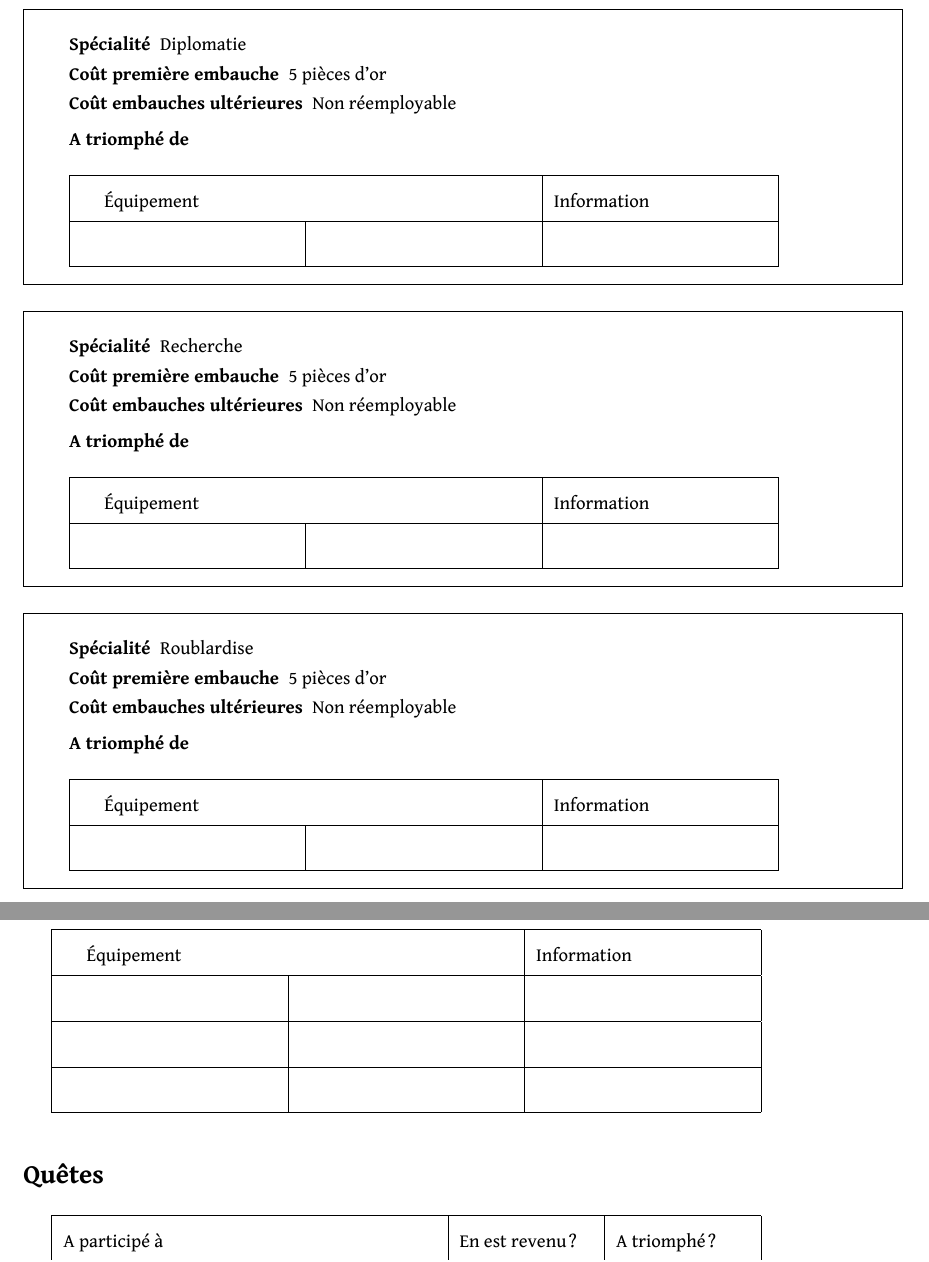
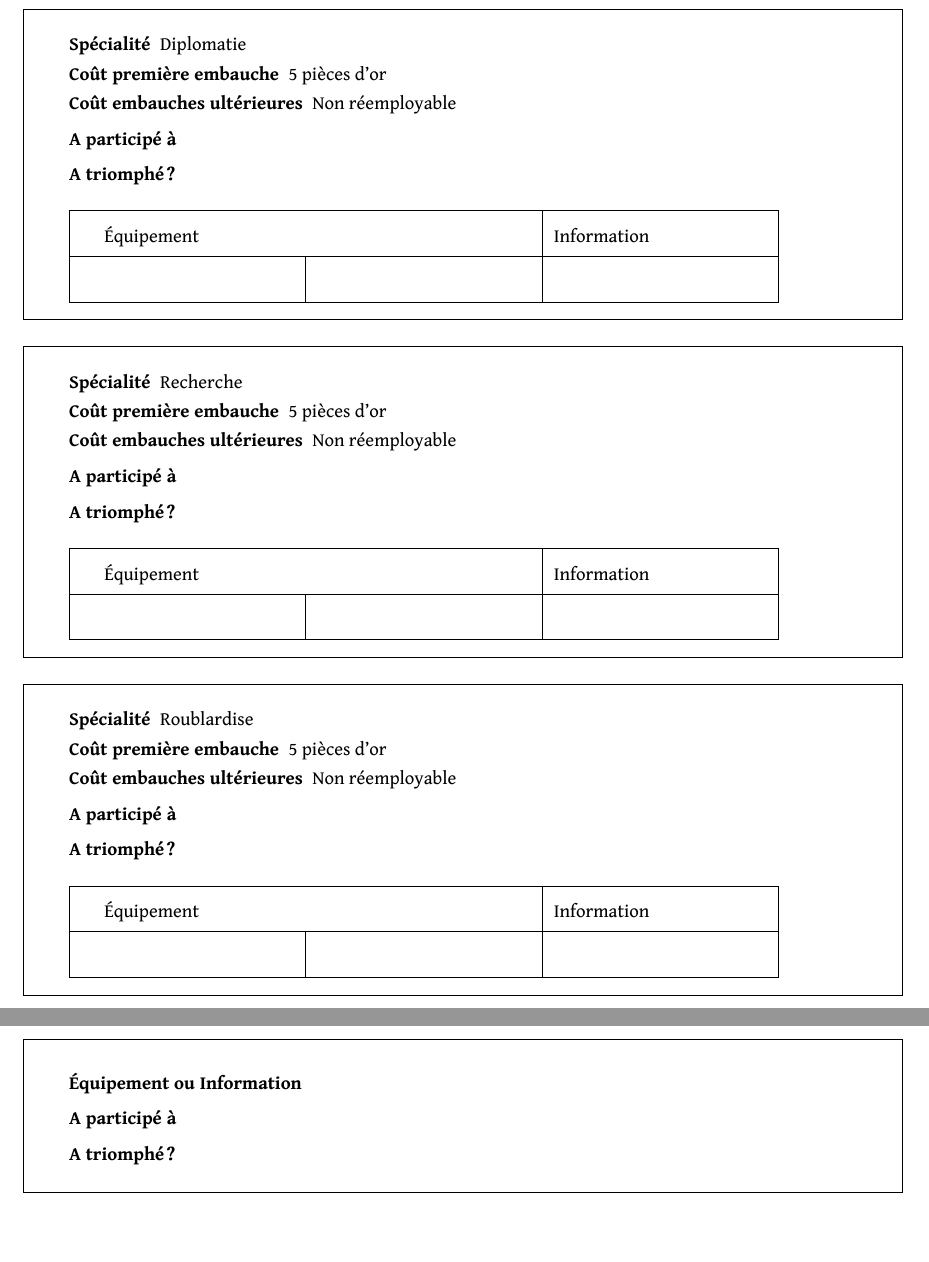
Before and after one commit to ceithir/y, a LaTeX document (heros.tex): two parts of pages 4 and 39 of 39, joined at a grey line, cut so that both start at the same text, the shorter picture padded with empty space. Compiled offline with XeLaTeX.

Commit message:
Special snowflakes with only one quest shoudl only have one field

```diff
--- a/heros.tex
+++ b/heros.tex
@@ -8,12 +8,15 @@
 
 \newcommand{\anonymous}[2]{
     \begin{framed}
+        \begin{Form}
         \begin{description}
             \item[Spécialité] #1
             \item[Coût première embauche] #2 pièces d'or
             \item[Coût embauches ultérieures] Non réemployable
-            \item[A triomphé de] \begin{Form}\mytextfield{8cm}\end{Form}
+            \item[A participé à] \mytextfield{8cm}
+            \item[A triomphé ?] \mycheckbox
         \end{description}
+        \end{Form}
 
         \vspace{0.25cm}
 
@@ -354,6 +357,20 @@ Combat et Diplomatie
 Gratuit
 }{
 Non réemployable. Quelles que soient les circonstances, la Légende ne fera \emph{jamais} aucune Quête pour vous après la première.
-}{images/legendary.jpg}
+}
+
+\fullbleed{images/legendary.jpg}
+
+\section{Équipement et Quête}
+
+\begin{framed}
+\begin{Form}
+\begin{description}
+    \item[Équipement ou Information] \mytextfield{8cm}
+    \item[A participé à] \mytextfield{8cm}
+    \item[A triomphé ?] \mycheckbox
+\end{description}
+\end{Form}
+\end{framed}
 
 \end{document}
```
Also changed, not shown: heros.tex (2 more changed lines).
